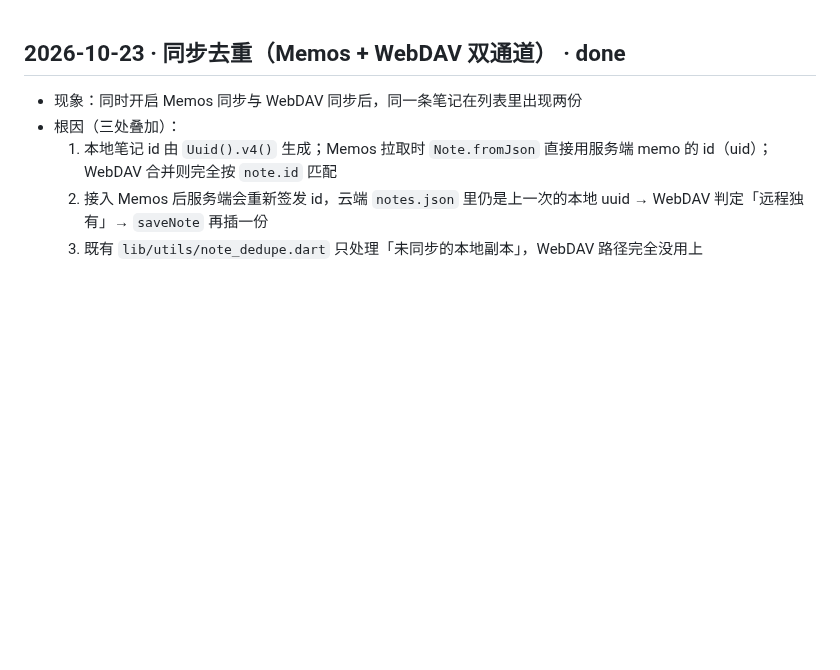
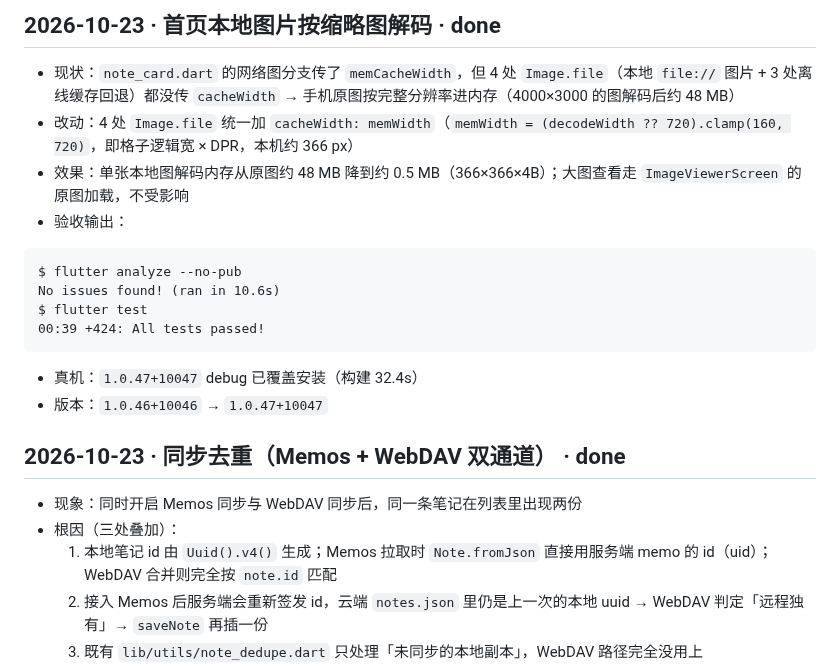
Before and after one commit to liudengxing/InkPaper, a Markdown page: PROGRESS.md, the part around the change. Drawn GitHub-style; blank space fills up the shorter version.

Commit message:
docs(progress): 记录本地图片缩略图解码优化

````diff
--- a/PROGRESS.md
+++ b/PROGRESS.md
@@ -1,3 +1,18 @@
+## 2026-10-23 · 首页本地图片按缩略图解码 · done
+
+- 现状：`note_card.dart` 的网络图分支传了 `memCacheWidth`，但 4 处 `Image.file`（本地 `file://` 图片 + 3 处离线缓存回退）都没传 `cacheWidth` → 手机原图按完整分辨率进内存（4000×3000 的图解码后约 48 MB）
+- 改动：4 处 `Image.file` 统一加 `cacheWidth: memWidth`（`memWidth = (decodeWidth ?? 720).clamp(160, 720)`，即格子逻辑宽 × DPR，本机约 366 px）
+- 效果：单张本地图解码内存从原图约 48 MB 降到约 0.5 MB（366×366×4B）；大图查看走 `ImageViewerScreen` 的原图加载，不受影响
+- 验收输出：
+```
+$ flutter analyze --no-pub
+No issues found! (ran in 10.6s)
+$ flutter test
+00:39 +424: All tests passed!
+```
+- 真机：`1.0.47+10047` debug 已覆盖安装（构建 32.4s）
+- 版本：`1.0.46+10046` → `1.0.47+10047`
+
 ## 2026-10-23 · 同步去重（Memos + WebDAV 双通道） · done
 
 - 现象：同时开启 Memos 同步与 WebDAV 同步后，同一条笔记在列表里出现两份
````
